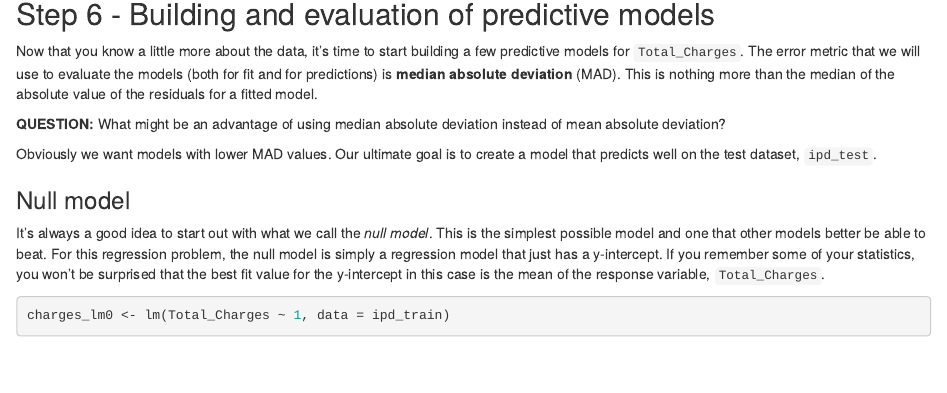
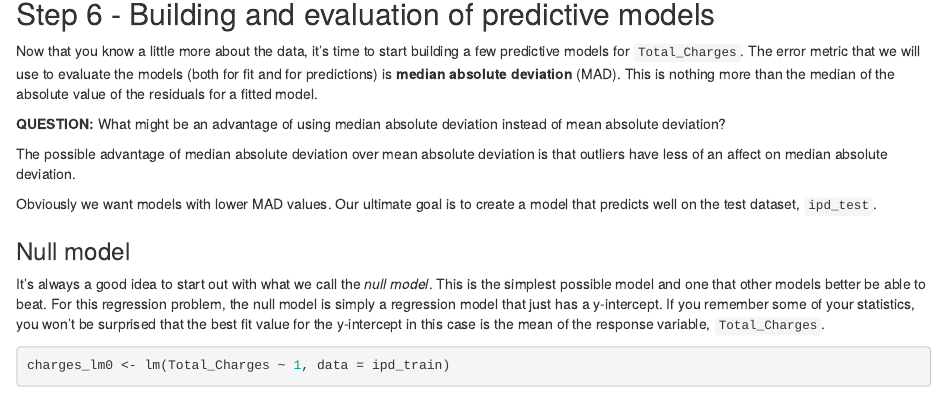
Before and after one commit to karamarsh/hw4_files, an R Markdown document (hw4_w18_regression_r_ipdischny_charges_GuhaMarsh.Rmd): the page in a window 1100 px wide, from 2950 px down. Rendered offline with R 4.5, knitr and Pandoc, with nearby package versions; some code elsewhere in the file could not run offline.

Commit message:
answered first question

```diff
--- a/hw4_w18_regression_r_ipdischny_charges_GuhaMarsh.Rmd
+++ b/hw4_w18_regression_r_ipdischny_charges_GuhaMarsh.Rmd
@@ -170,6 +170,9 @@ of the absolute value of the residuals for a fitted model.
 **QUESTION:** What might be an advantage of using median absolute deviation instead
 of mean absolute deviation?
 
+The possible advantage of median absolute deviation over mean absolute
+deviation is that outliers have less of an affect on median absolute deviation.
+
 Obviously we want models with lower MAD values. Our ultimate goal is to create
 a model that predicts well on the test dataset, `ipd_test`.
 
```
